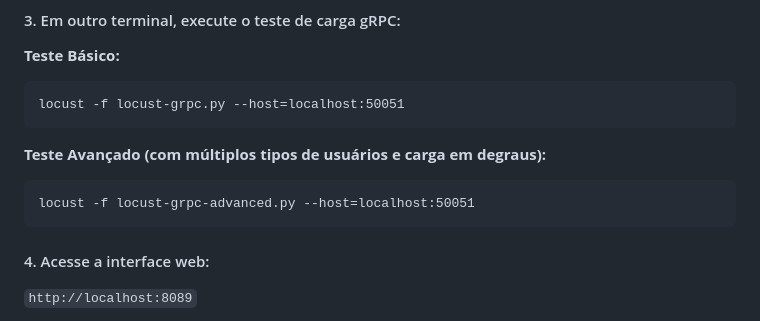
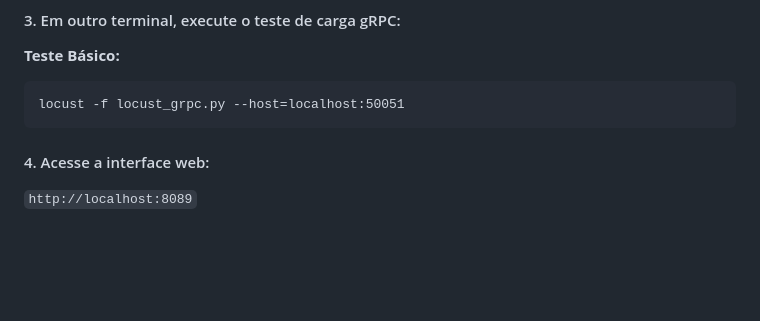
Before and after one commit to pedro3pv/nabor-trab6, a Markdown page: readme.md, the part around one of its changes. Drawn GitHub-style; blank space fills up the shorter version.

````diff
--- a/readme.md
+++ b/readme.md
@@ -212,13 +212,7 @@ npx ts-node grpc-server.ts
 **Teste Básico:**
 
 ```
-locust -f locust-grpc.py --host=localhost:50051
-```
-
-**Teste Avançado (com múltiplos tipos de usuários e carga em degraus):**
-
-```
-locust -f locust-grpc-advanced.py --host=localhost:50051
+locust -f locust_grpc.py --host=localhost:50051
 ```
 
 #### 4. Acesse a interface web:
````
Also changed, not shown: other parts of readme.md (+3 -3 lines).
